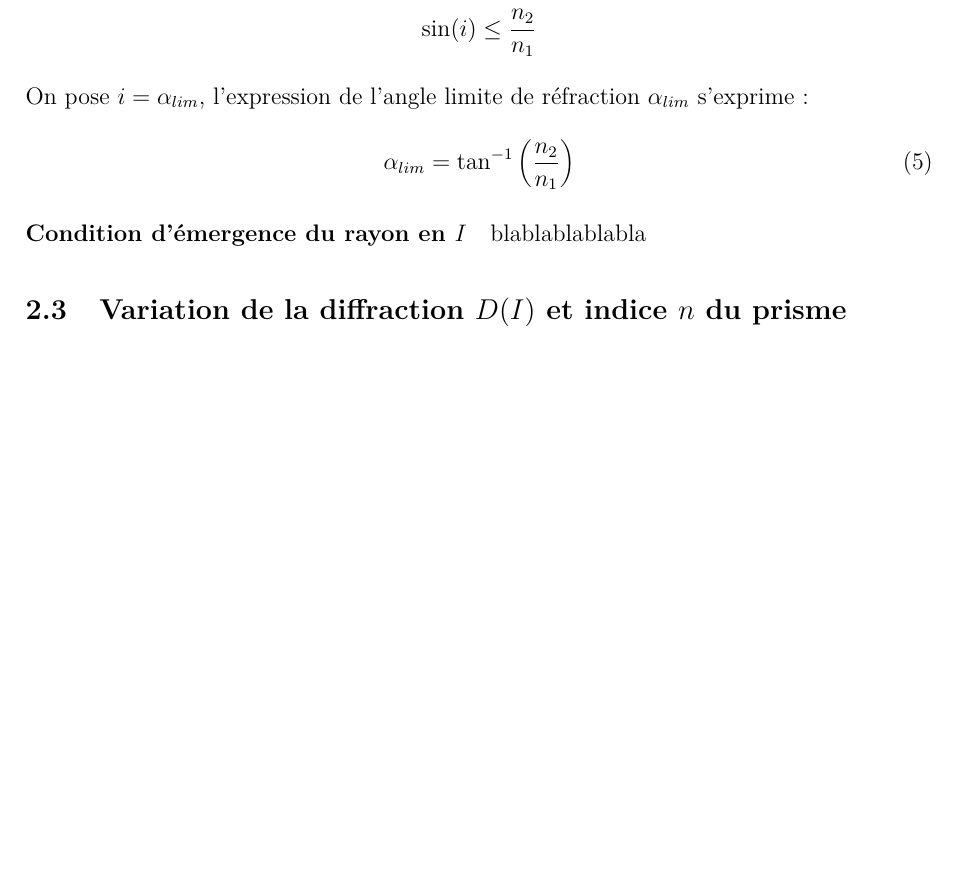
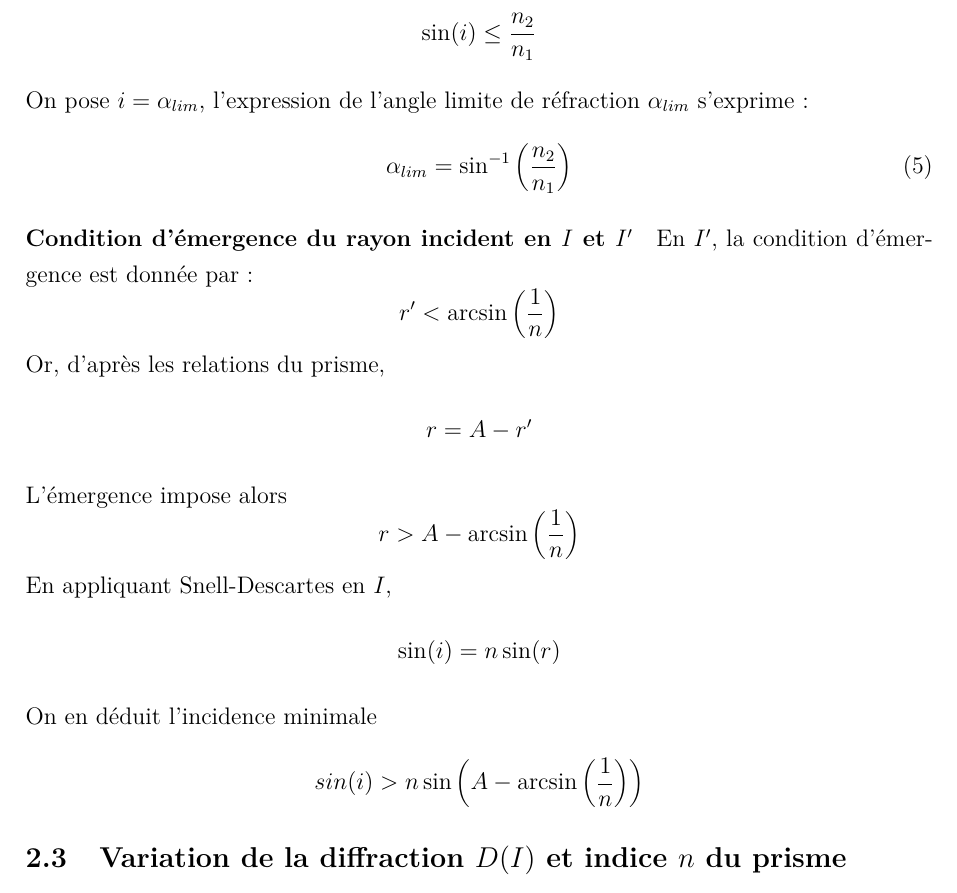
Before and after one commit to loperamidetv/cr-tp-goniometre, a LaTeX document (main.tex, which reads sections/emergence_rayon.tex): part of page 6 of 10, cut so that both start at the same text, the shorter picture padded with empty space. Compiled offline with pdfLaTeX.

Commit message:
partie théorique terminée

```diff
--- a/sections/emergence_rayon.tex
+++ b/sections/emergence_rayon.tex
@@ -20,8 +20,19 @@ et donc que :
 \noindent On pose $i = \alpha_{lim}$,
 l'expression de l'angle limite de réfraction $\alpha_{lim}$ s'exprime :
 \begin{equation}
-    \alpha_{lim} = \tan^{-1}\left (\frac{n_2}{n_1} \right )
+    \alpha_{lim} = \sin^{-1}\left (\frac{n_2}{n_1} \right )
+    \label{eq:alpha_lim}
 \end{equation}
 
-\paragraph{Condition d'émergence du rayon en $I$}
-blablablablabla
+\paragraph{Condition d'émergence du rayon incident en $I$ et $I'$}
+En $I'$,
+la condition d'émergence est donnée par :
+\[r' < \arcsin\left(\frac{1}{n}\right)\]
+Or, d'après les relations du prisme,
+\[r = A - r'\]
+L'émergence impose alors
+\[r > A - \arcsin\left(\frac{1}{n}\right)\]
+En appliquant Snell-Descartes en $I$,
+\[\sin(i) = n \sin(r)\]
+On en déduit l'incidence minimale
+\[sin(i) > n \sin\left( A - \arcsin\left(\frac{1}{n}\right) \right)\]
```
